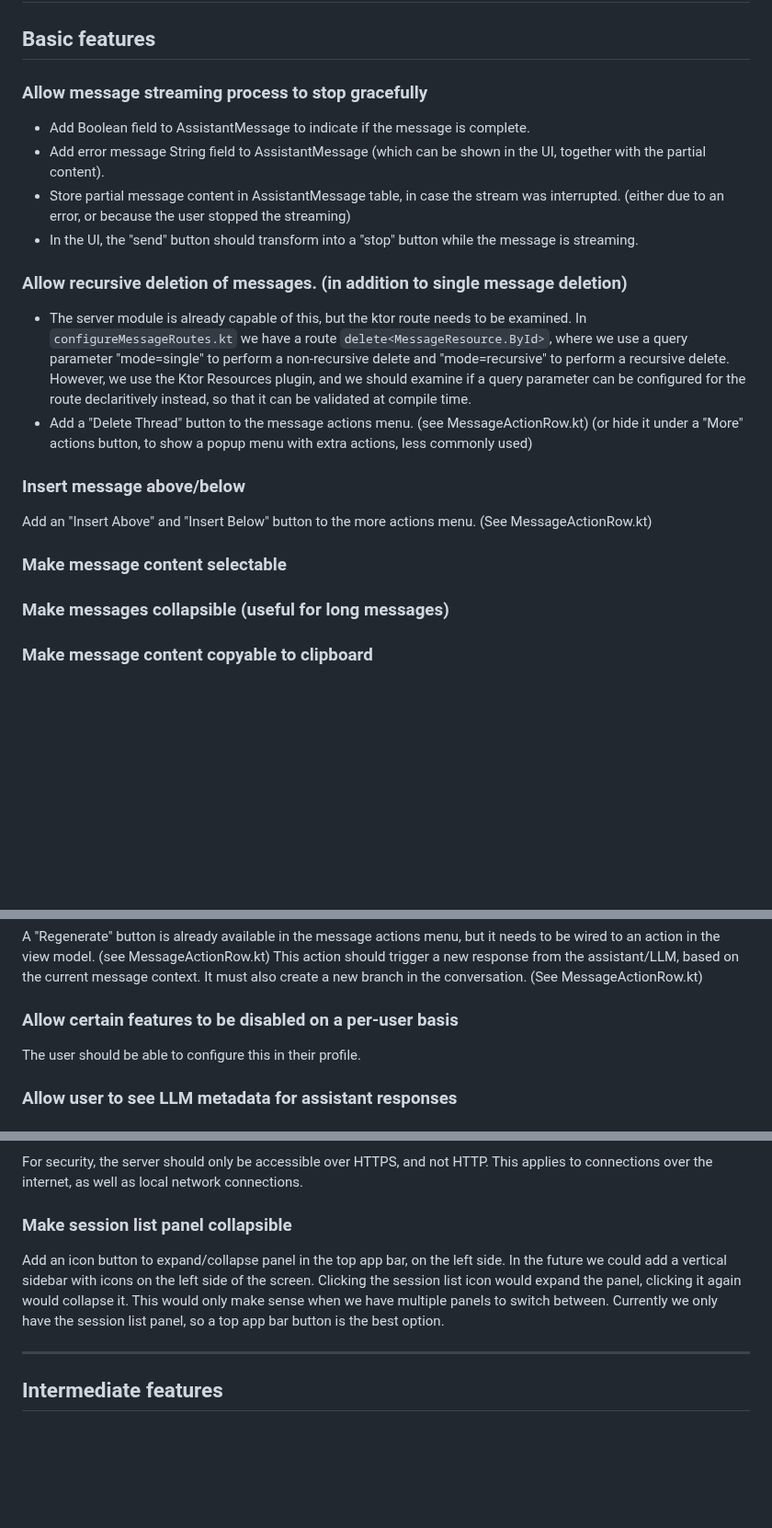
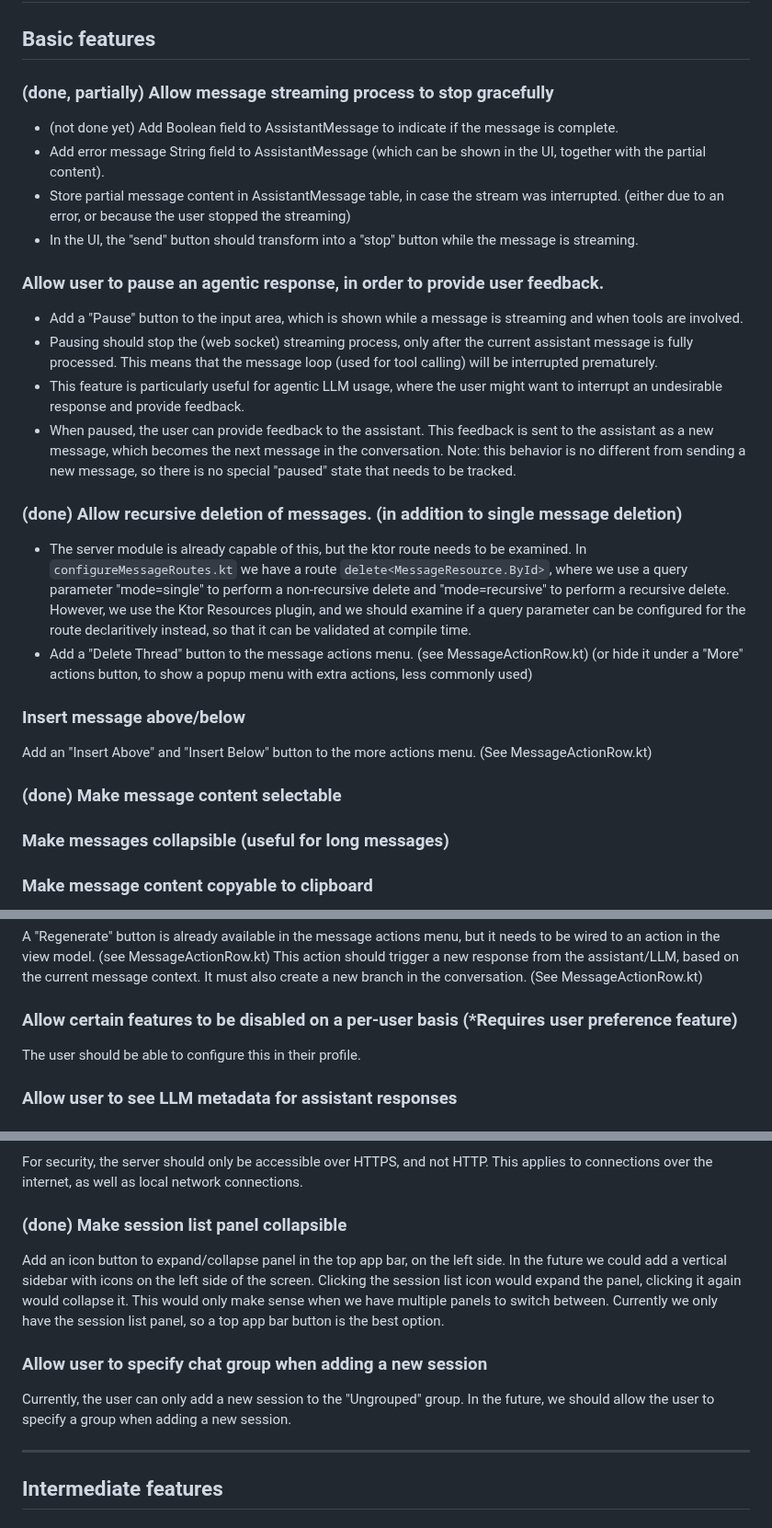
Before and after one commit to Torvian-eu/chatbot, a Markdown page: docs/New feature ideas.md, 3 parts joined by grey strips. Shown at 92% size. Rendered like a GitHub page; blank space fills up the shorter version.

Commit message:
docs: update feature ideas and statuses
- Marked recursive message deletion as done.
- Marked message content selectable as done.
- Marked session list panel collapsible as done.
- Updated status for message streaming graceful stop.
- Added new idea: allow pausing agentic responses.
- Added new idea: specify chat group for new sessions.
- Clarified dependency for disabling features per-user.

```diff
--- a/docs/New feature ideas.md
+++ b/docs/New feature ideas.md
@@ -2,13 +2,19 @@
 
 ## Basic features
 
-### Allow message streaming process to stop gracefully
-  - Add Boolean field to AssistantMessage to indicate if the message is complete.
+### (done, partially) Allow message streaming process to stop gracefully
+  - (not done yet) Add Boolean field to AssistantMessage to indicate if the message is complete.
   - Add error message String field to AssistantMessage (which can be shown in the UI, together with the partial content).
   - Store partial message content in AssistantMessage table, in case the stream was interrupted. (either due to an error, or because the user stopped the streaming)
   - In the UI, the "send" button should transform into a "stop" button while the message is streaming.
 
-### Allow recursive deletion of messages. (in addition to single message deletion)
+### Allow user to pause an agentic response, in order to provide user feedback.
+  - Add a "Pause" button to the input area, which is shown while a message is streaming and when tools are involved.
+  - Pausing should stop the (web socket) streaming process, only after the current assistant message is fully processed. This means that the message loop (used for tool calling) will be interrupted prematurely.
+  - This feature is particularly useful for agentic LLM usage, where the user might want to interrupt an undesirable response and provide feedback.
+  - When paused, the user can provide feedback to the assistant. This feedback is sent to the assistant as a new message, which becomes the next message in the conversation. Note: this behavior is no different from sending a new message, so there is no special "paused" state that needs to be tracked.
+
+### (done) Allow recursive deletion of messages. (in addition to single message deletion)
   - The server module is already capable of this, but the ktor route needs to be examined. In `configureMessageRoutes.kt` we have a route `delete<MessageResource.ById>`, where we use a query parameter "mode=single" to perform a non-recursive delete and "mode=recursive" to perform a recursive delete. However, we use the Ktor Resources plugin, and we should examine if a query parameter can be configured for the route declaritively instead, so that it can be validated at compile time.
   - Add a "Delete Thread" button to the message actions menu. (see MessageActionRow.kt)
     (or hide it under a "More" actions button, to show a popup menu with extra actions, less commonly used)
@@ -16,7 +22,7 @@
 ### Insert message above/below
 Add an "Insert Above" and "Insert Below" button to the more actions menu. (See MessageActionRow.kt)
 
-### Make message content selectable
+### (done) Make message content selectable
 
 ### Make messages collapsible (useful for long messages)
 
@@ -38,7 +44,7 @@ This action triggers a reply to the edited message from the assistant/LLM. It al
 A "Regenerate" button is already available in the message actions menu, but it needs to be wired to an action in the view model. (see MessageActionRow.kt)
 This action should trigger a new response from the assistant/LLM, based on the current message context. It must also create a new branch in the conversation. (See MessageActionRow.kt)
 
-### Allow certain features to be disabled on a per-user basis
+### Allow certain features to be disabled on a per-user basis (*Requires user preference feature)
 The user should be able to configure this in their profile.
 
 ### Allow user to see LLM metadata for assistant responses
@@ -53,9 +59,12 @@ Users will be forced to change their password on first login.
 ### (done) Only allow connections to the server over HTTPS.
 For security, the server should only be accessible over HTTPS, and not HTTP. This applies to connections over the internet, as well as local network connections.
 
-### Make session list panel collapsible
+### (done) Make session list panel collapsible
 Add an icon button to expand/collapse panel in the top app bar, on the left side.
 In the future we could add a vertical sidebar with icons on the left side of the screen. Clicking the session list icon would expand the panel, clicking it again would collapse it. This would only make sense when we have multiple panels to switch between. Currently we only have the session list panel, so a top app bar button is the best option.
+
+### Allow user to specify chat group when adding a new session
+Currently, the user can only add a new session to the "Ungrouped" group. In the future, we should allow the user to specify a group when adding a new session.
 
 ---
 
```
